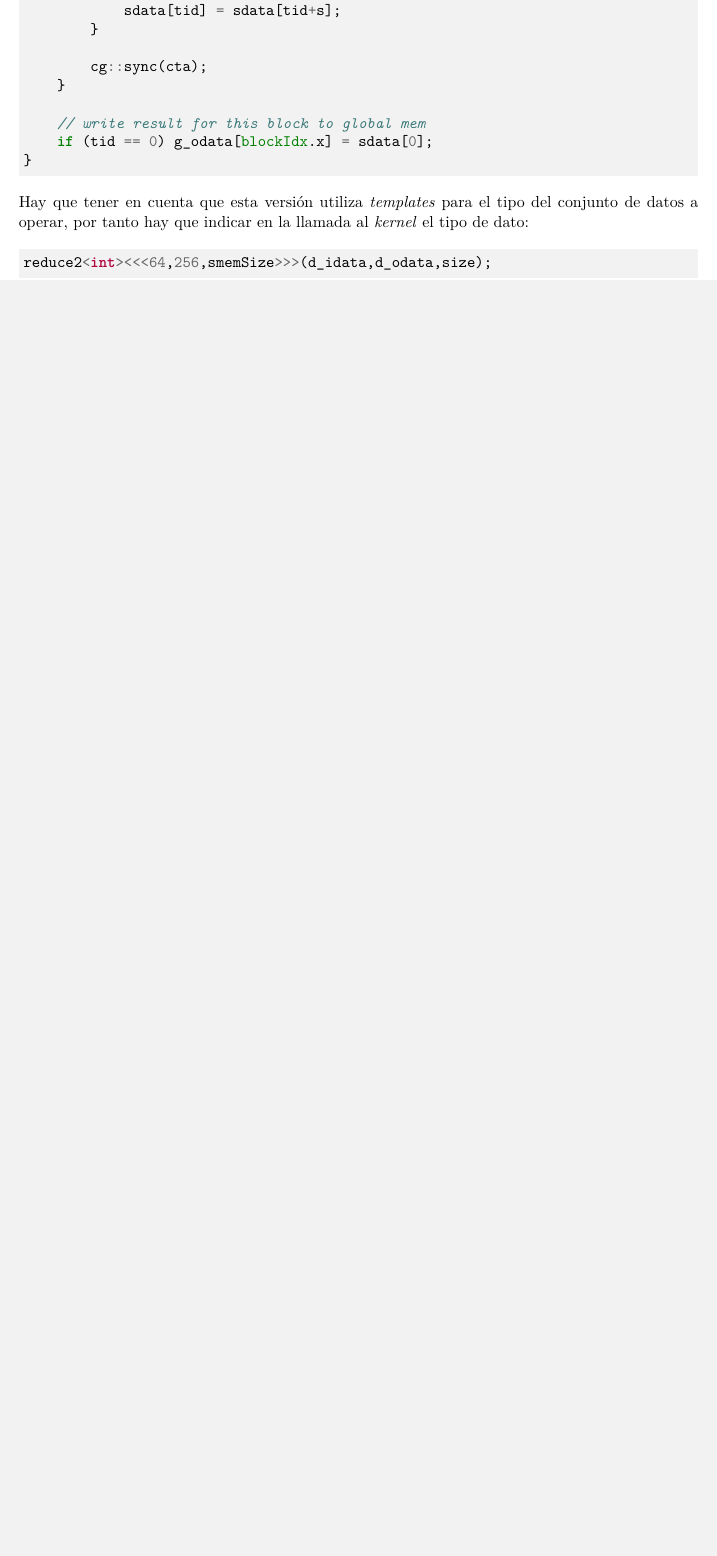
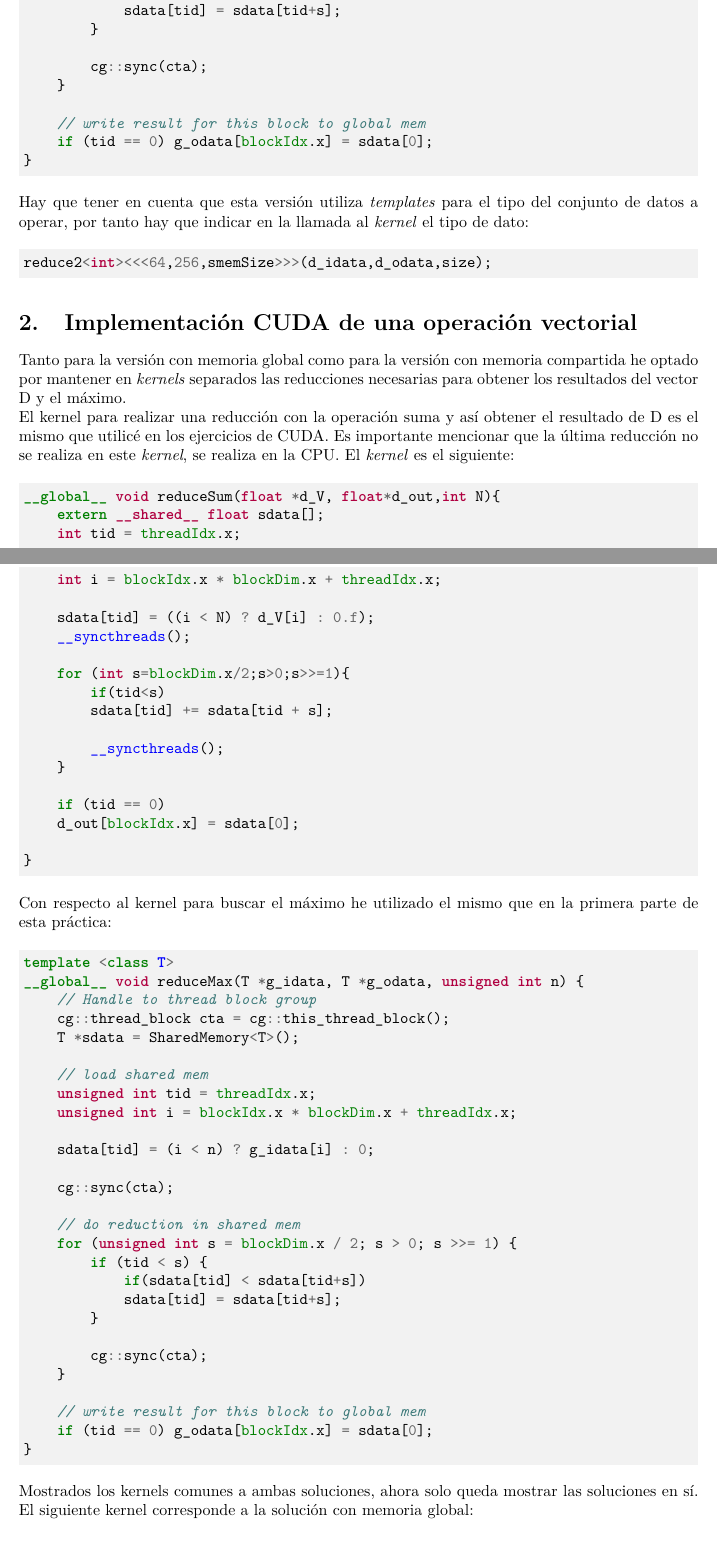
Before and after one commit to vperaltac/PPR, a LaTeX document (p1/memoria/practica1.tex): part of page 6 of 6 before the commit and two parts of pages 6 and 7 of 10 after it, the two joined at a grey line, cut so that both start at the same text, the shorter picture padded with empty space. Compiled offline with pdfLaTeX.

Commit message:
memoria terminada.

```diff
--- a/p1/memoria/practica1.tex
+++ b/p1/memoria/practica1.tex
@@ -221,3 +221,85 @@ Hay que tener en cuenta que esta versión utiliza \textit{templates} para el tip
 reduce2<int><<<64,256,smemSize>>>(d_idata,d_odata,size);
 \end{minted}
 
+\section{Implementación CUDA de una operación vectorial}
+Tanto para la versión con memoria global como para la versión con memoria compartida he optado por mantener en \textit{kernels} separados las reducciones necesarias para obtener los resultados del vector D y el máximo.
+
+El kernel para realizar una reducción con la operación suma y así obtener el resultado de D es el mismo que utilicé en los ejercicios de CUDA. Es importante mencionar que la última reducción no se realiza en este \textit{kernel}, se realiza en la CPU. El \textit{kernel} es el siguiente:
+\begin{minted}[bgcolor=bg,showspaces=false,breaklines=true,tabsize=4]{cuda}
+__global__ void reduceSum(float *d_V, float*d_out,int N){
+	extern __shared__ float sdata[];
+	int tid = threadIdx.x;
+	int i = blockIdx.x * blockDim.x + threadIdx.x;
+
+	sdata[tid] = ((i < N) ? d_V[i] : 0.f);
+	__syncthreads();
+
+	for (int s=blockDim.x/2;s>0;s>>=1){
+		if(tid<s)
+		sdata[tid] += sdata[tid + s];
+
+		__syncthreads();
+	}
+
+	if (tid == 0)
+	d_out[blockIdx.x] = sdata[0];
+
+}
+\end{minted}
+
+Con respecto al kernel para buscar el máximo he utilizado el mismo que en la primera parte de esta práctica:
+
+\begin{minted}[bgcolor=bg,showspaces=false,breaklines=true,tabsize=4]{cuda}
+template <class T>
+__global__ void reduceMax(T *g_idata, T *g_odata, unsigned int n) {
+	// Handle to thread block group
+	cg::thread_block cta = cg::this_thread_block();
+	T *sdata = SharedMemory<T>();
+
+	// load shared mem
+	unsigned int tid = threadIdx.x;
+	unsigned int i = blockIdx.x * blockDim.x + threadIdx.x;
+
+	sdata[tid] = (i < n) ? g_idata[i] : 0;
+
+	cg::sync(cta);
+
+	// do reduction in shared mem
+	for (unsigned int s = blockDim.x / 2; s > 0; s >>= 1) {
+		if (tid < s) {
+			if(sdata[tid] < sdata[tid+s])
+			sdata[tid] = sdata[tid+s];
+		}
+
+		cg::sync(cta);
+	}
+
+	// write result for this block to global mem
+	if (tid == 0) g_odata[blockIdx.x] = sdata[0];
+}
+\end{minted}
+
+Mostrados los kernels comunes a ambas soluciones, ahora solo queda mostrar las soluciones en sí. El siguiente kernel corresponde a la solución con memoria global:
+
+\begin{minted}[bgcolor=bg,showspaces=false,breaklines=true,tabsize=4]{cuda}
+__global__ void transformacion(float *A, float *B, float *C, float *D){
+	int tid    = threadIdx.x;
+	int i      = blockIdx.x * blockDim.x + threadIdx.x;
+	int istart = blockIdx.x*blockDim.x;
+	int iend   = istart + blockDim.x;
+
+	C[i] = 0.0;
+
+	for(int s=istart; s<iend;s++){
+		float a = A[s]*i;
+
+		if((int)ceil(a) % 2 == 0)
+		C[i]+= a + B[s];
+		else
+		C[i]+= a - B[s];
+	}
+
+	if (tid == 0)
+	D[blockIdx.x] = C[i];
+}
+\end{minted}
@@ -223,0 +313 @@ reduce2<int><<<64,256,smemSize>>>(d_idata,d_odata,size);
+	extern __shared__ float sdata[];
@@ -223,0 +318,2 @@ reduce2<int><<<64,256,smemSize>>>(d_idata,d_odata,size);
+	int tid    = threadIdx.x;
+	int i      = blockIdx.x * blockDim.x + threadIdx.x;
@@ -223,0 +326 @@ reduce2<int><<<64,256,smemSize>>>(d_idata,d_odata,size);
+	for(int s=0; s<blockDim.x;s++){
```
Also changed, not shown: p1/memoria/img/compall.png (added), p1/memoria/img/comps2.png (added), p1/memoria/img/compt2.png (added), p1/memoria/practica1.tex (74 more changed lines).
